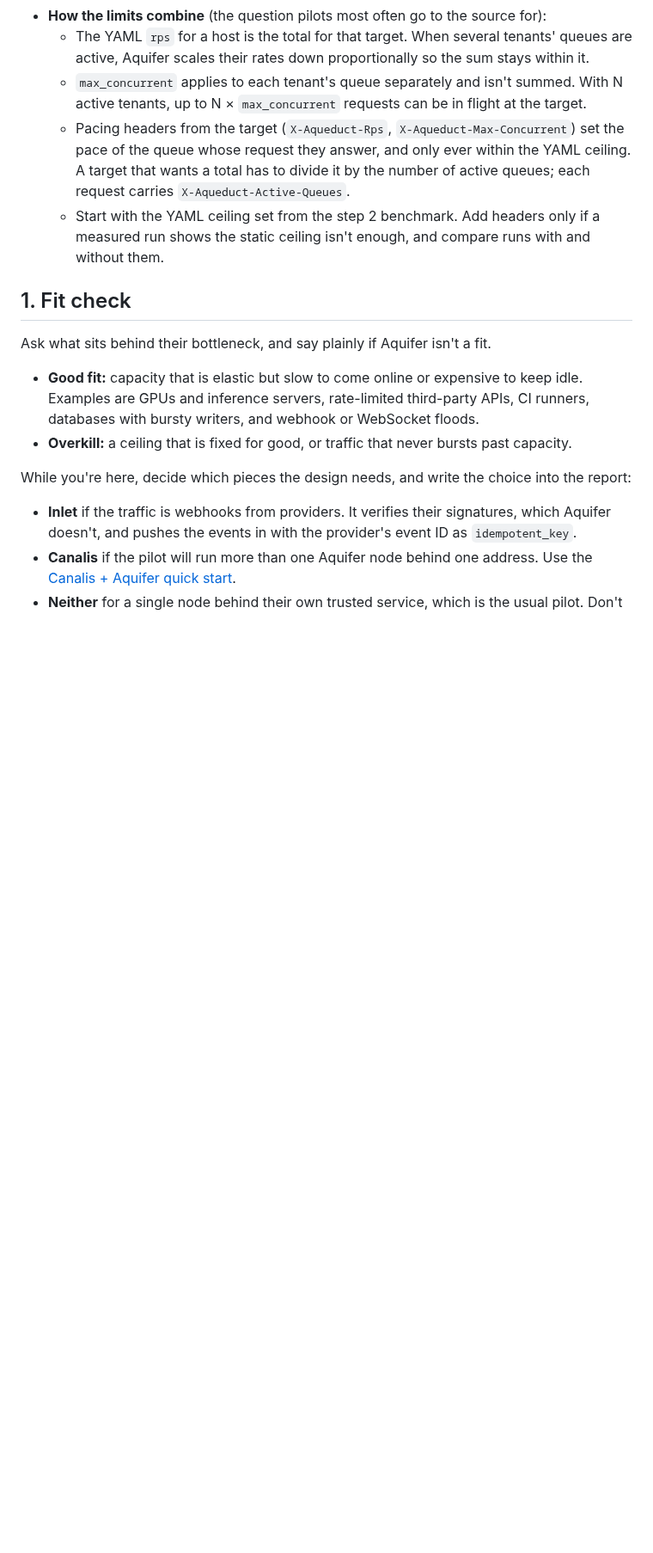
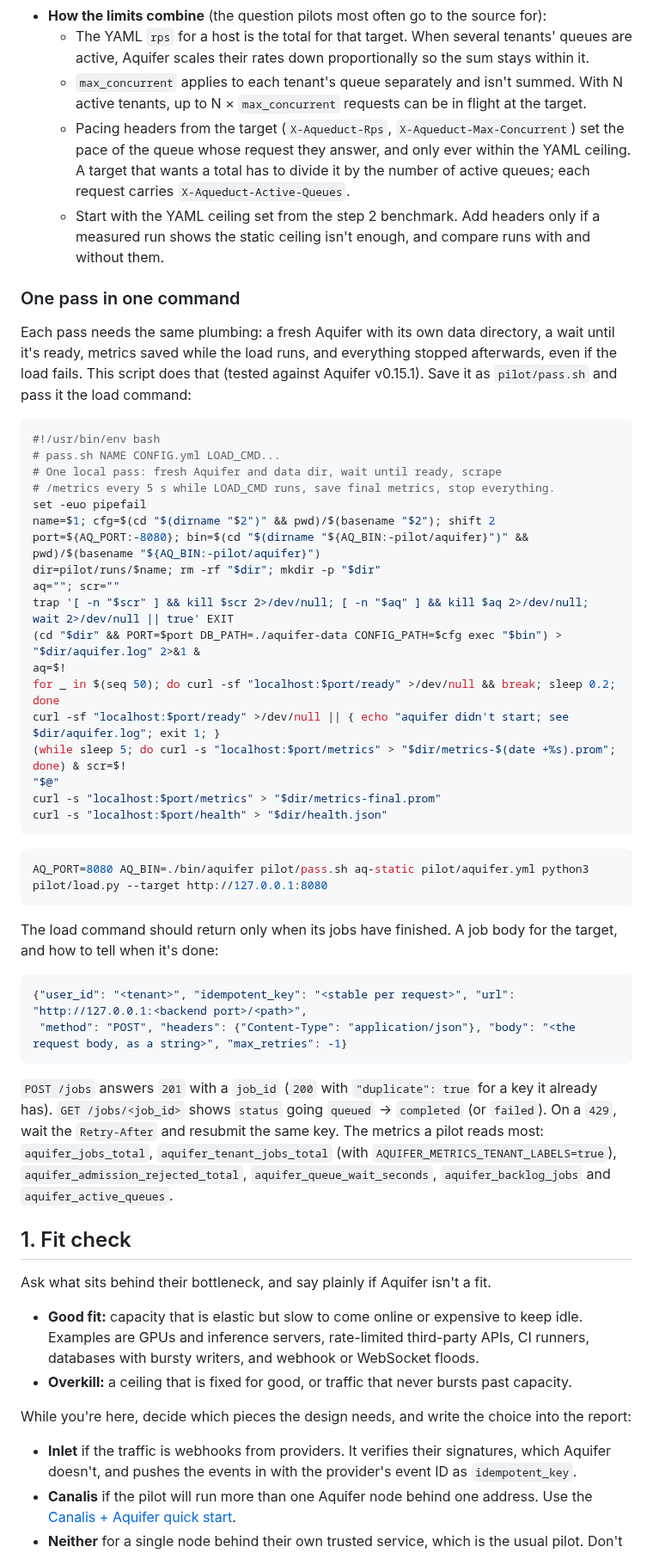
Before and after one commit to rjpruitt16/aquifer, a Markdown page: skills/aquifer-pilot/SKILL.md, the part around the change. Shown at 86% size. Rendered like a GitHub page; blank space fills up the shorter version.

Commit message:
Lab try 4: tested one-command pass recipe, job body, completion check, key metrics

````diff
--- a/skills/aquifer-pilot/SKILL.md
+++ b/skills/aquifer-pilot/SKILL.md
@@ -73,6 +73,44 @@ Everything a pilot needs is in the docs below; you shouldn't need Aquifer's Go s
   - `max_concurrent` applies to each tenant's queue separately and isn't summed. With N active tenants, up to N × `max_concurrent` requests can be in flight at the target.
   - Pacing headers from the target (`X-Aqueduct-Rps`, `X-Aqueduct-Max-Concurrent`) set the pace of the queue whose request they answer, and only ever within the YAML ceiling. A target that wants a total has to divide it by the number of active queues; each request carries `X-Aqueduct-Active-Queues`.
   - Start with the YAML ceiling set from the step 2 benchmark. Add headers only if a measured run shows the static ceiling isn't enough, and compare runs with and without them.
+
+### One pass in one command
+
+Each pass needs the same plumbing: a fresh Aquifer with its own data directory, a wait until it's ready, metrics saved while the load runs, and everything stopped afterwards, even if the load fails. This script does that (tested against Aquifer v0.15.1). Save it as `pilot/pass.sh` and pass it the load command:
+
+```bash
+#!/usr/bin/env bash
+# pass.sh NAME CONFIG.yml LOAD_CMD...
+# One local pass: fresh Aquifer and data dir, wait until ready, scrape
+# /metrics every 5 s while LOAD_CMD runs, save final metrics, stop everything.
+set -euo pipefail
+name=$1; cfg=$(cd "$(dirname "$2")" && pwd)/$(basename "$2"); shift 2
+port=${AQ_PORT:-8080}; bin=$(cd "$(dirname "${AQ_BIN:-pilot/aquifer}")" && pwd)/$(basename "${AQ_BIN:-pilot/aquifer}")
+dir=pilot/runs/$name; rm -rf "$dir"; mkdir -p "$dir"
+aq=""; scr=""
+trap '[ -n "$scr" ] && kill $scr 2>/dev/null; [ -n "$aq" ] && kill $aq 2>/dev/null; wait 2>/dev/null || true' EXIT
+(cd "$dir" && PORT=$port DB_PATH=./aquifer-data CONFIG_PATH=$cfg exec "$bin") > "$dir/aquifer.log" 2>&1 &
+aq=$!
+for _ in $(seq 50); do curl -sf "localhost:$port/ready" >/dev/null && break; sleep 0.2; done
+curl -sf "localhost:$port/ready" >/dev/null || { echo "aquifer didn't start; see $dir/aquifer.log"; exit 1; }
+(while sleep 5; do curl -s "localhost:$port/metrics" > "$dir/metrics-$(date +%s).prom"; done) & scr=$!
+"$@"
+curl -s "localhost:$port/metrics" > "$dir/metrics-final.prom"
+curl -s "localhost:$port/health" > "$dir/health.json"
+```
+
+```bash
+AQ_PORT=8080 AQ_BIN=./bin/aquifer pilot/pass.sh aq-static pilot/aquifer.yml python3 pilot/load.py --target http://127.0.0.1:8080
+```
+
+The load command should return only when its jobs have finished. A job body for the target, and how to tell when it's done:
+
+```json
+{"user_id": "<tenant>", "idempotent_key": "<stable per request>", "url": "http://127.0.0.1:<backend port>/<path>",
+ "method": "POST", "headers": {"Content-Type": "application/json"}, "body": "<the request body, as a string>", "max_retries": -1}
+```
+
+`POST /jobs` answers `201` with a `job_id` (`200` with `"duplicate": true` for a key it already has). `GET /jobs/<job_id>` shows `status` going `queued` → `completed` (or `failed`). On a `429`, wait the `Retry-After` and resubmit the same key. The metrics a pilot reads most: `aquifer_jobs_total`, `aquifer_tenant_jobs_total` (with `AQUIFER_METRICS_TENANT_LABELS=true`), `aquifer_admission_rejected_total`, `aquifer_queue_wait_seconds`, `aquifer_backlog_jobs` and `aquifer_active_queues`.
 
 ## 1. Fit check
 
````
